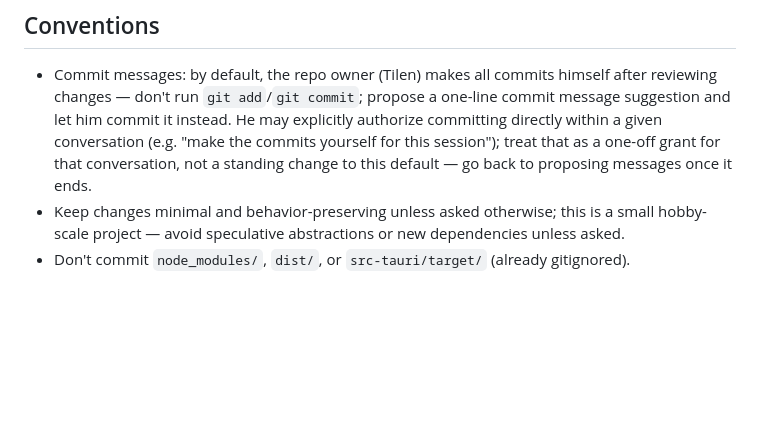
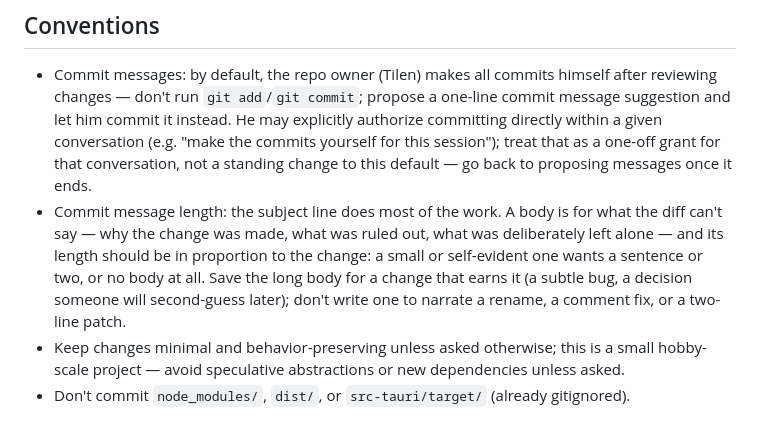
Before and after one commit to TZ387/Fluxel2, a Markdown page: AGENTS.md, the part around the change. Rendered like a GitHub page; blank space fills up the shorter version.

Commit message:
Add a commit-message length convention to AGENTS.md
Bodies have been running long on changes that didn't need one.

Co-Authored-By: Claude Opus 5 (1M context) <noreply@anthropic.com>

```diff
--- a/AGENTS.md
+++ b/AGENTS.md
@@ -86,6 +86,11 @@ building on Windows (e.g. via CI with a build matrix), and likewise for Linux.
   instead. He may explicitly authorize committing directly within a given conversation (e.g. "make the
   commits yourself for this session"); treat that as a one-off grant for that conversation, not a standing
   change to this default — go back to proposing messages once it ends.
+- Commit message length: the subject line does most of the work. A body is for what the diff can't say —
+  why the change was made, what was ruled out, what was deliberately left alone — and its length should be
+  in proportion to the change: a small or self-evident one wants a sentence or two, or no body at all. Save
+  the long body for a change that earns it (a subtle bug, a decision someone will second-guess later);
+  don't write one to narrate a rename, a comment fix, or a two-line patch.
 - Keep changes minimal and behavior-preserving unless asked otherwise; this is a small hobby-scale project —
   avoid speculative abstractions or new dependencies unless asked.
 - Don't commit `node_modules/`, `dist/`, or `src-tauri/target/` (already gitignored).
```
